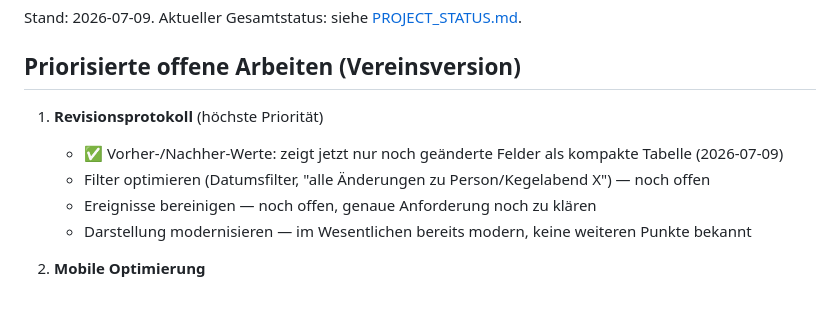
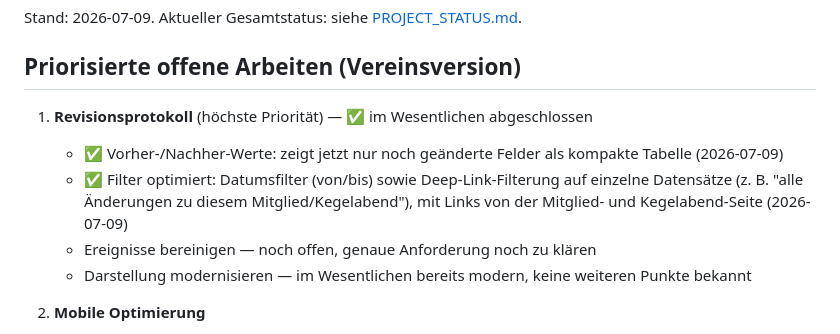
Before and after one commit to aluecke75/kegelkasse, a Markdown page: docs/ROADMAP.md, the part around the change. Drawn GitHub-style; blank space fills up the shorter version.

Commit message:
Roadmap: Revisionsprotokoll-Filter als abgeschlossen markiert

```diff
--- a/docs/ROADMAP.md
+++ b/docs/ROADMAP.md
@@ -4,9 +4,9 @@ Stand: 2026-07-09. Aktueller Gesamtstatus: siehe [PROJECT_STATUS.md](PROJECT_STA
 
 ## Priorisierte offene Arbeiten (Vereinsversion)
 
-1. **Revisionsprotokoll** (höchste Priorität)
+1. **Revisionsprotokoll** (höchste Priorität) — ✅ im Wesentlichen abgeschlossen
    - ✅ Vorher-/Nachher-Werte: zeigt jetzt nur noch geänderte Felder als kompakte Tabelle (2026-07-09)
-   - Filter optimieren (Datumsfilter, "alle Änderungen zu Person/Kegelabend X") — noch offen
+   - ✅ Filter optimiert: Datumsfilter (von/bis) sowie Deep-Link-Filterung auf einzelne Datensätze (z. B. "alle Änderungen zu diesem Mitglied/Kegelabend"), mit Links von der Mitglied- und Kegelabend-Seite (2026-07-09)
    - Ereignisse bereinigen — noch offen, genaue Anforderung noch zu klären
    - Darstellung modernisieren — im Wesentlichen bereits modern, keine weiteren Punkte bekannt
 
```
